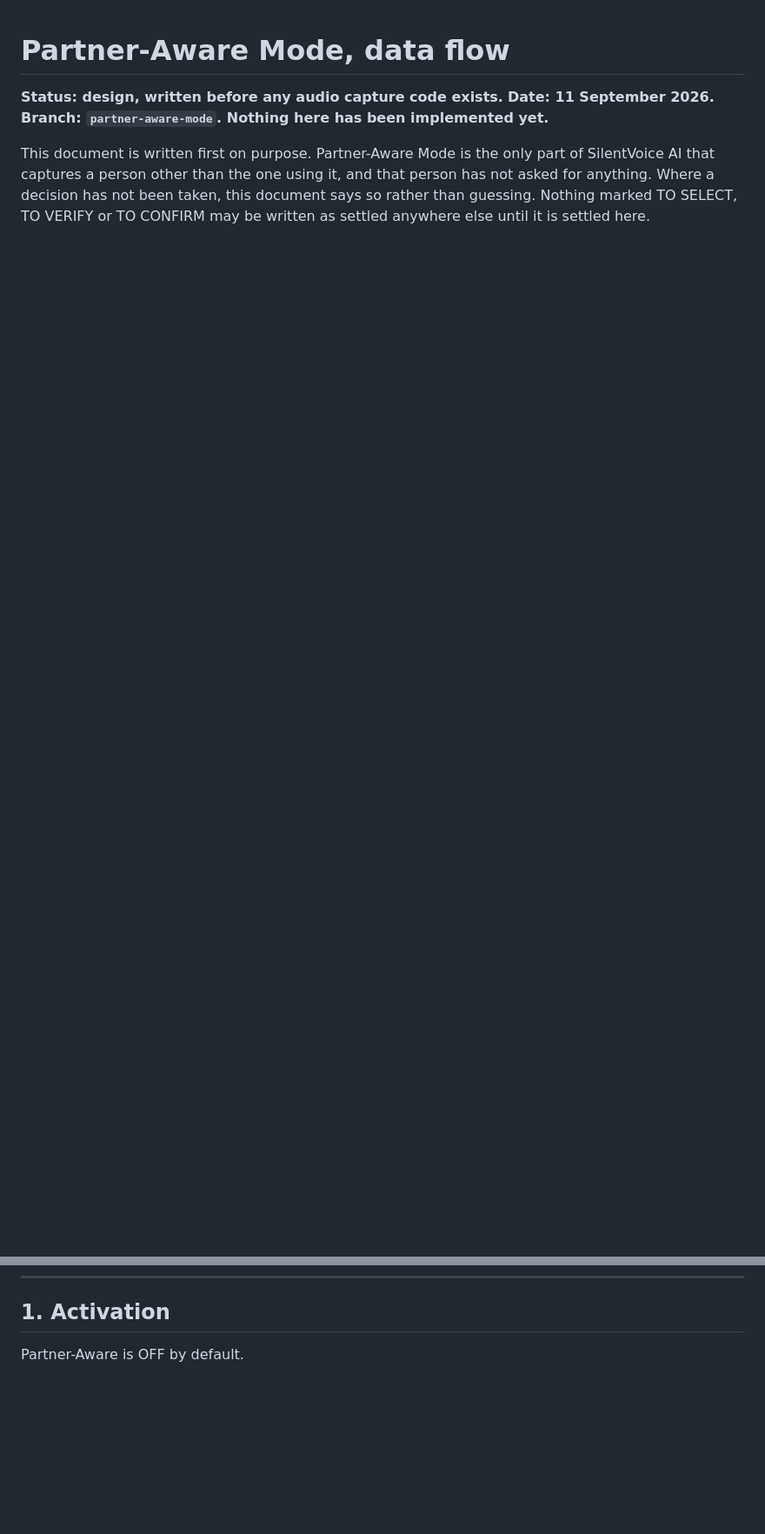
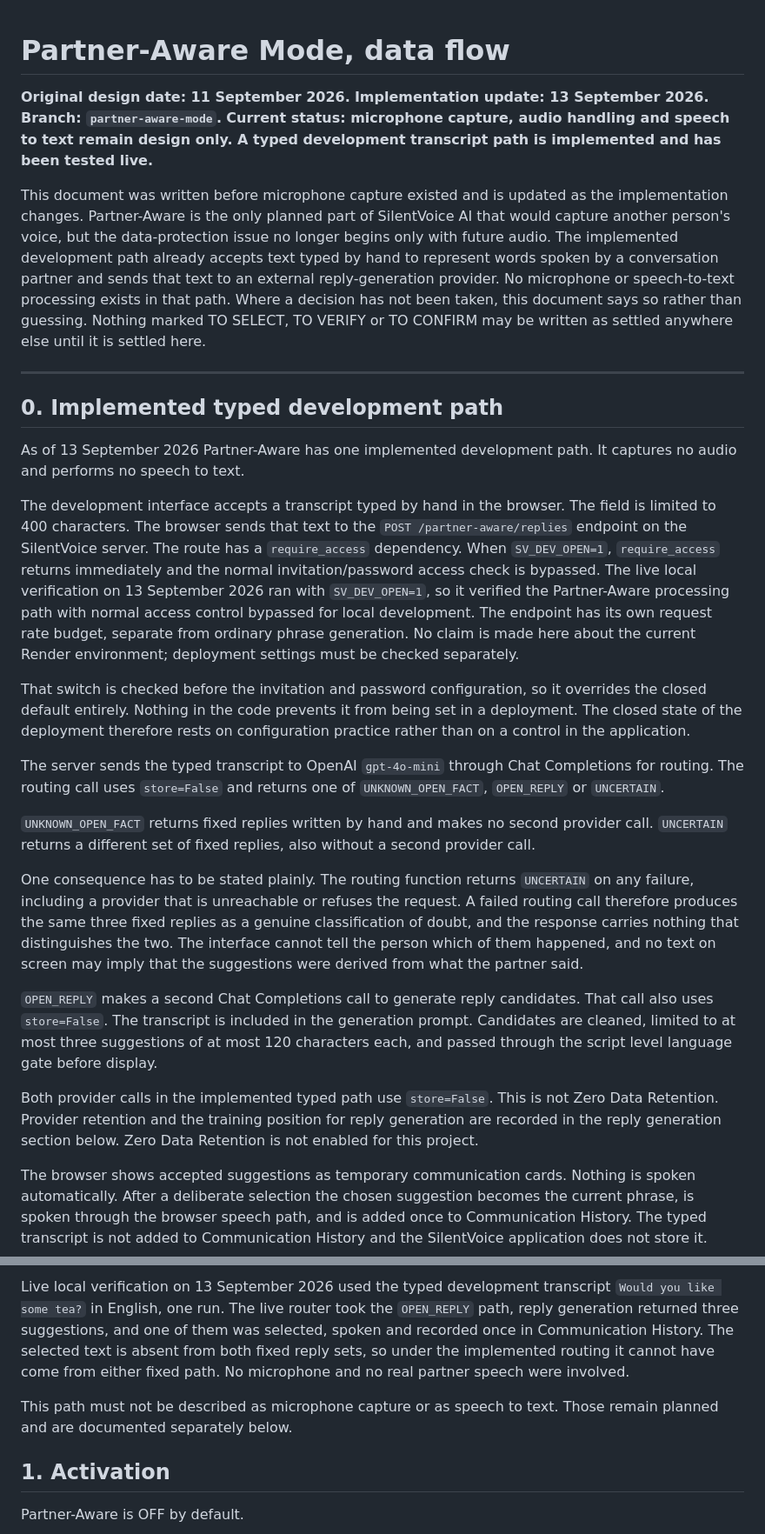
Before and after one commit to ekaterina-koeva/silentvoice-ai, a Markdown page: docs/PARTNER_AWARE_DATA_FLOW.md, 2 parts joined by grey strips. Shown at 87% size. Rendered like a GitHub page; blank space fills up the shorter version.

Commit message:
Document implemented Partner-Aware typed flow
Separates the implemented typed development path from the microphone, audio and speech to text sections, which remain design only. Records the route, the 400 character limit, the separate rate budget, the two provider calls with store set to false, the fixed reply paths that make no second provider call, the display, selection, speech and history behaviour, and that the typed transcript is not stored by the application.

Records two limitations found while writing it. The routing function returns UNCERTAIN on any failure, so an unreachable provider produces the same fixed replies as a genuine classification of doubt and the response carries nothing that distinguishes them. The development switch SV_DEV_OPEN is checked before the invitation and password configuration and overrides the closed default entirely, and nothing in the code prevents it from being set in a deployment. The live verification on 13 September 2026 ran with that switch enabled, so it exercised the processing path with normal access control bypassed. No claim is made about the Render environment, which has not been checked.

```diff
--- a/docs/PARTNER_AWARE_DATA_FLOW.md
+++ b/docs/PARTNER_AWARE_DATA_FLOW.md
@@ -1,16 +1,83 @@
 # Partner-Aware Mode, data flow
 
-**Status: design, written before any audio capture code exists.**
-**Date: 11 September 2026.**
-**Branch: `partner-aware-mode`. Nothing here has been implemented yet.**
+**Original design date: 11 September 2026.**
+**Implementation update: 13 September 2026.**
+**Branch: `partner-aware-mode`.**
+**Current status: microphone capture, audio handling and speech to text remain design only. A typed development transcript path is implemented and has been tested live.**
 
-This document is written first on purpose. Partner-Aware Mode is the only part of
-SilentVoice AI that captures a person other than the one using it, and that person has
-not asked for anything. Where a decision has not been taken, this document says so
-rather than guessing. Nothing marked TO SELECT, TO VERIFY or TO CONFIRM may be written
-as settled anywhere else until it is settled here.
+This document was written before microphone capture existed and is updated as the
+implementation changes. Partner-Aware is the only planned part of SilentVoice AI that
+would capture another person's voice, but the data-protection issue no longer begins
+only with future audio. The implemented development path already accepts text typed by
+hand to represent words spoken by a conversation partner and sends that text to an
+external reply-generation provider. No microphone or speech-to-text processing exists
+in that path. Where a decision has not been taken, this document says so rather than
+guessing. Nothing marked TO SELECT, TO VERIFY or TO CONFIRM may be written as settled
+anywhere else until it is settled here.
 
 ---
+
+## 0. Implemented typed development path
+
+As of 13 September 2026 Partner-Aware has one implemented development path. It
+captures no audio and performs no speech to text.
+
+The development interface accepts a transcript typed by hand in the browser. The
+field is limited to 400 characters. The browser sends that text to the
+`POST /partner-aware/replies` endpoint on the SilentVoice server. The route has a
+`require_access` dependency. When `SV_DEV_OPEN=1`, `require_access` returns
+immediately and the normal invitation/password access check is bypassed. The live
+local verification on 13 September 2026 ran with `SV_DEV_OPEN=1`, so it verified
+the Partner-Aware processing path with normal access control bypassed for local
+development. The endpoint has its own request rate budget, separate from ordinary
+phrase generation. No claim is made here about the current Render environment;
+deployment settings must be checked separately.
+
+That switch is checked before the invitation and password configuration, so it
+overrides the closed default entirely. Nothing in the code prevents it from being
+set in a deployment. The closed state of the deployment therefore rests on
+configuration practice rather than on a control in the application.
+
+The server sends the typed transcript to OpenAI `gpt-4o-mini` through Chat
+Completions for routing. The routing call uses `store=False` and returns one of
+`UNKNOWN_OPEN_FACT`, `OPEN_REPLY` or `UNCERTAIN`.
+
+`UNKNOWN_OPEN_FACT` returns fixed replies written by hand and makes no second
+provider call. `UNCERTAIN` returns a different set of fixed replies, also without a
+second provider call.
+
+One consequence has to be stated plainly. The routing function returns `UNCERTAIN`
+on any failure, including a provider that is unreachable or refuses the request. A
+failed routing call therefore produces the same three fixed replies as a genuine
+classification of doubt, and the response carries nothing that distinguishes the
+two. The interface cannot tell the person which of them happened, and no text on
+screen may imply that the suggestions were derived from what the partner said.
+
+`OPEN_REPLY` makes a second Chat Completions call to generate reply candidates.
+That call also uses `store=False`. The transcript is included in the generation
+prompt. Candidates are cleaned, limited to at most three suggestions of at most 120
+characters each, and passed through the script level language gate before display.
+
+Both provider calls in the implemented typed path use `store=False`. This is not
+Zero Data Retention. Provider retention and the training position for reply
+generation are recorded in the reply generation section below. Zero Data Retention
+is not enabled for this project.
+
+The browser shows accepted suggestions as temporary communication cards. Nothing is
+spoken automatically. After a deliberate selection the chosen suggestion becomes the
+current phrase, is spoken through the browser speech path, and is added once to
+Communication History. The typed transcript is not added to Communication History
+and the SilentVoice application does not store it.
+
+Live local verification on 13 September 2026 used the typed development transcript
+`Would you like some tea?` in English, one run. The live router took the
+`OPEN_REPLY` path, reply generation returned three suggestions, and one of them was
+selected, spoken and recorded once in Communication History. The selected text is
+absent from both fixed reply sets, so under the implemented routing it cannot have
+come from either fixed path. No microphone and no real partner speech were involved.
+
+This path must not be described as microphone capture or as speech to text. Those
+remain planned and are documented separately below.
 
 ## 1. Activation
 
```
